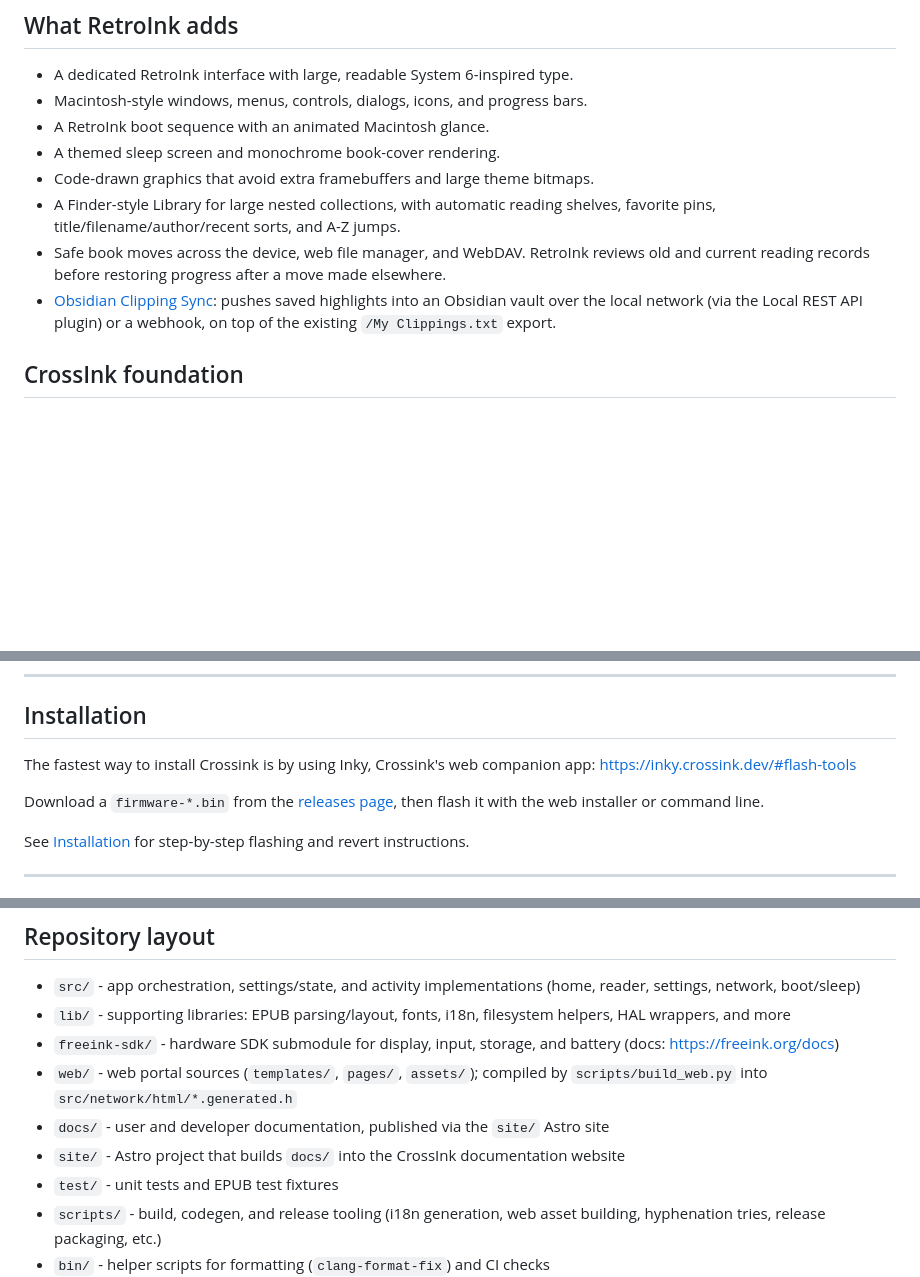
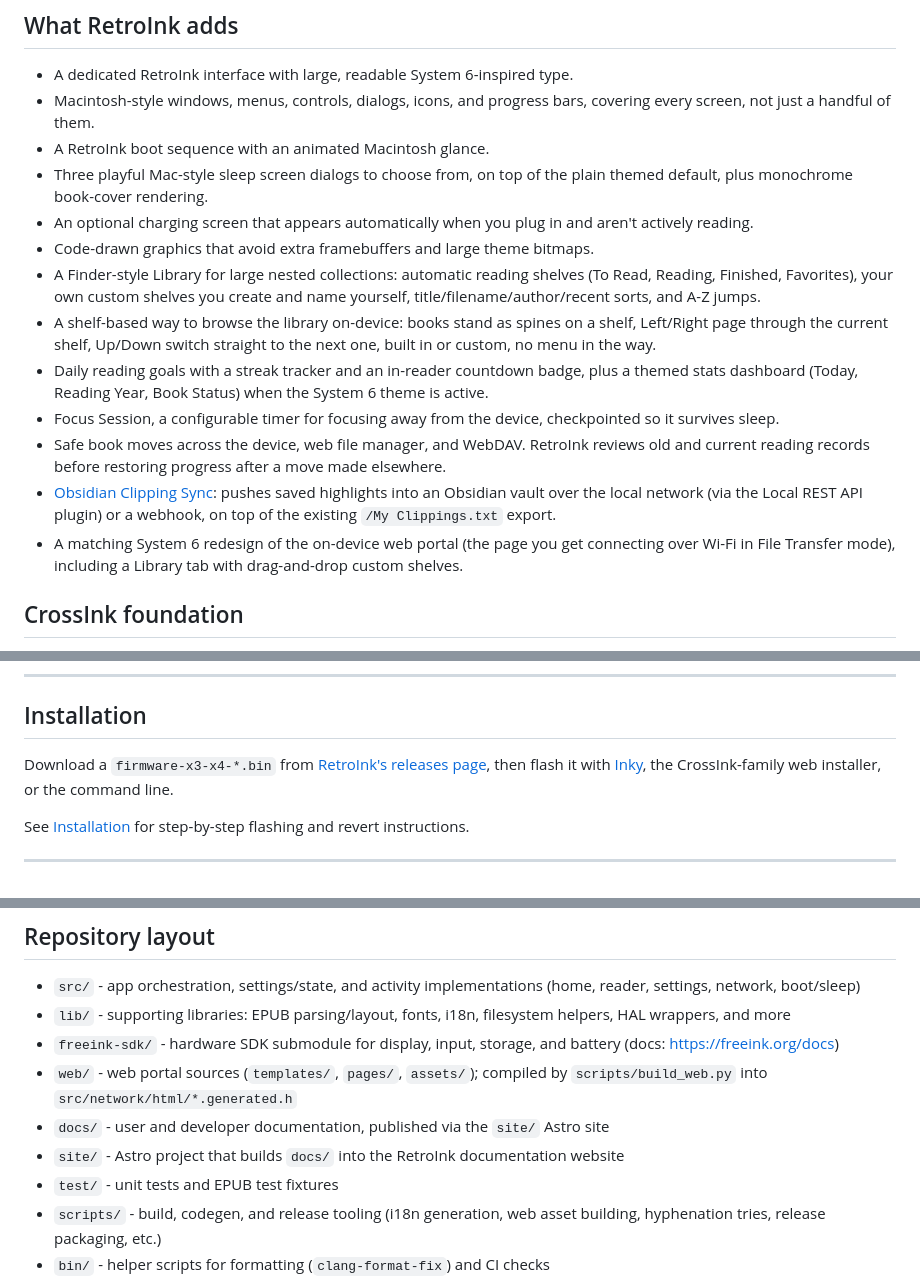
Before and after one commit to jdkruzr/retroink, a Markdown page: README.md, 3 parts joined by grey strips. Drawn GitHub-style; blank space fills up the shorter version.

Commit message:
docs: bring README feature list and links up to date
The What RetroInk adds list was missing custom shelves and the
on-device shelf-browsing redesign, reading goals, the stats dashboard,
Focus Session, and the web portal redesign, along with fixing the
install and release links to point at this repo instead of upstream
CrossInk.

```diff
--- a/README.md
+++ b/README.md
@@ -22,13 +22,18 @@ RetroInk is distributed under the MIT License. See [LICENSE](./LICENSE) and
 ## What RetroInk adds
 
 - A dedicated RetroInk interface with large, readable System 6-inspired type.
-- Macintosh-style windows, menus, controls, dialogs, icons, and progress bars.
+- Macintosh-style windows, menus, controls, dialogs, icons, and progress bars, covering every screen, not just a handful of them.
 - A RetroInk boot sequence with an animated Macintosh glance.
-- A themed sleep screen and monochrome book-cover rendering.
+- Three playful Mac-style sleep screen dialogs to choose from, on top of the plain themed default, plus monochrome book-cover rendering.
+- An optional charging screen that appears automatically when you plug in and aren't actively reading.
 - Code-drawn graphics that avoid extra framebuffers and large theme bitmaps.
-- A Finder-style Library for large nested collections, with automatic reading shelves, favorite pins, title/filename/author/recent sorts, and A-Z jumps.
+- A Finder-style Library for large nested collections: automatic reading shelves (To Read, Reading, Finished, Favorites), your own custom shelves you create and name yourself, title/filename/author/recent sorts, and A-Z jumps.
+- A shelf-based way to browse the library on-device: books stand as spines on a shelf, Left/Right page through the current shelf, Up/Down switch straight to the next one, built in or custom, no menu in the way.
+- Daily reading goals with a streak tracker and an in-reader countdown badge, plus a themed stats dashboard (Today, Reading Year, Book Status) when the System 6 theme is active.
+- Focus Session, a configurable timer for focusing away from the device, checkpointed so it survives sleep.
 - Safe book moves across the device, web file manager, and WebDAV. RetroInk reviews old and current reading records before restoring progress after a move made elsewhere.
 - [Obsidian Clipping Sync](./docs/obsidian-sync.md): pushes saved highlights into an Obsidian vault over the local network (via the Local REST API plugin) or a webhook, on top of the existing `/My Clippings.txt` export.
+- A matching System 6 redesign of the on-device web portal (the page you get connecting over Wi-Fi in File Transfer mode), including a Library tab with drag-and-drop custom shelves.
 
 ## CrossInk foundation
 
@@ -137,9 +142,7 @@ See [Simulator](./docs/simulator.md) for setup, platform notes, keyboard control
 
 ## Installation
 
-The fastest way to install Crossink is by using Inky, Crossink's web companion app: https://inky.crossink.dev/#flash-tools
-
-Download a `firmware-*.bin` from the [releases page](https://github.com/uxjulia/CrossInk/releases), then flash it with the web installer or command line.
+Download a `firmware-x3-x4-*.bin` from [RetroInk's releases page](https://github.com/smashedllama/retroink/releases), then flash it with [Inky](https://inky.crossink.dev/#flash-tools), the CrossInk-family web installer, or the command line.
 
 See [Installation](./docs/installation.md) for step-by-step flashing and revert instructions.
 
@@ -208,7 +211,7 @@ See [Testing and Debugging](./docs/development/testing-debugging.md) for serial
 - `freeink-sdk/` - hardware SDK submodule for display, input, storage, and battery (docs: https://freeink.org/docs)
 - `web/` - web portal sources (`templates/`, `pages/`, `assets/`); compiled by `scripts/build_web.py` into `src/network/html/*.generated.h`
 - `docs/` - user and developer documentation, published via the `site/` Astro site
-- `site/` - Astro project that builds `docs/` into the CrossInk documentation website
+- `site/` - Astro project that builds `docs/` into the RetroInk documentation website
 - `test/` - unit tests and EPUB test fixtures
 - `scripts/` - build, codegen, and release tooling (i18n generation, web asset building, hyphenation tries, release packaging, etc.)
 - `bin/` - helper scripts for formatting (`clang-format-fix`) and CI checks
```
